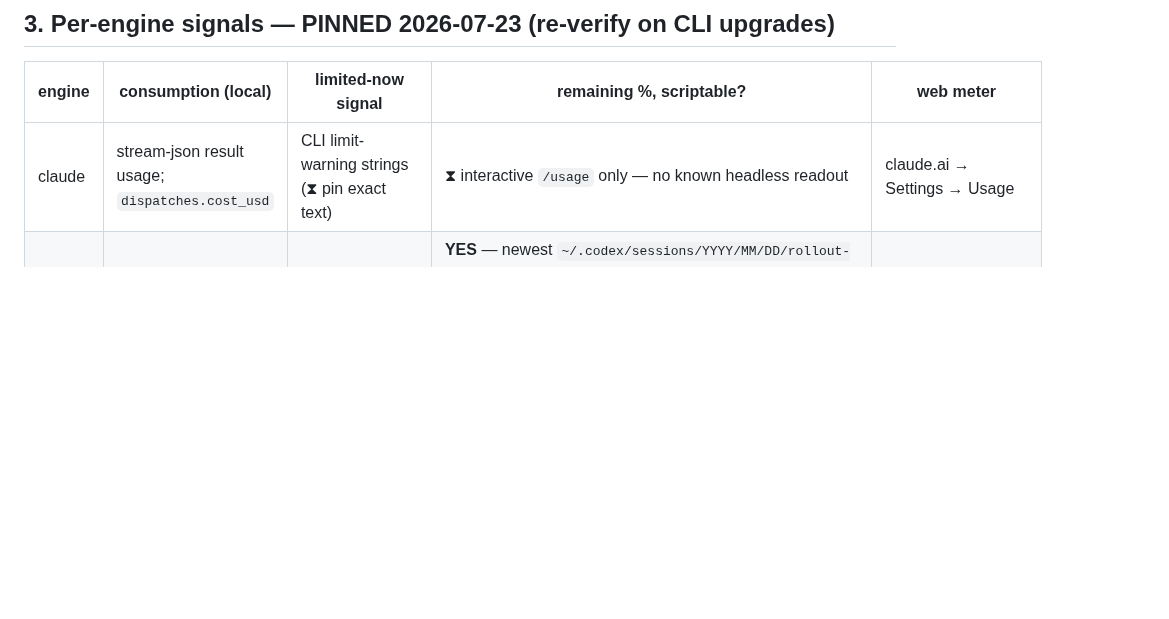
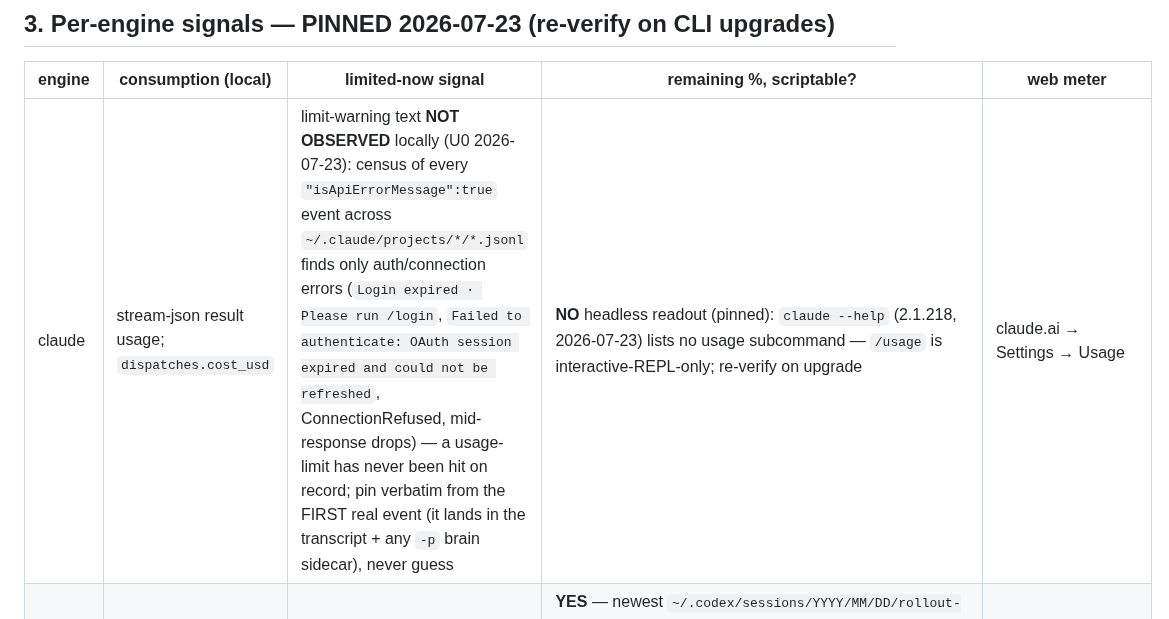
Before and after one commit to bonkai/orchestrator, a Markdown page: USAGE_PLAN.md, the part around the change. GitHub-like rendering; blank space fills up the shorter version.

Commit message:
Auto-push: 2026-07-23

```diff
--- a/USAGE_PLAN.md
+++ b/USAGE_PLAN.md
@@ -36,7 +36,7 @@ meter server-side; only per-token APIs (gemini) are simple. So the SSOT is **lay
 
 | engine | consumption (local) | limited-now signal | remaining %, scriptable? | web meter |
 |---|---|---|---|---|
-| claude | stream-json result usage; `dispatches.cost_usd` | CLI limit-warning strings (⧗ pin exact text) | ⧗ interactive `/usage` only — no known headless readout | claude.ai → Settings → Usage |
+| claude | stream-json result usage; `dispatches.cost_usd` | limit-warning text **NOT OBSERVED** locally (U0 2026-07-23): census of every `"isApiErrorMessage":true` event across `~/.claude/projects/*/*.jsonl` finds only auth/connection errors (`Login expired · Please run /login`, `Failed to authenticate: OAuth session expired and could not be refreshed`, ConnectionRefused, mid-response drops) — a usage-limit has never been hit on record; pin verbatim from the FIRST real event (it lands in the transcript + any `-p` brain sidecar), never guess | **NO** headless readout (pinned): `claude --help` (2.1.218, 2026-07-23) lists no usage subcommand — `/usage` is interactive-REPL-only; re-verify on upgrade | claude.ai → Settings → Usage |
 | codex | `turn.completed` token counts | 429 / limit error strings (⧗ pin) | **YES** — newest `~/.codex/sessions/YYYY/MM/DD/rollout-*.jsonl` carries `"rate_limits":{"primary":{"used_percent":…,"window_minutes":10080,"resets_at":<epoch>}}` (verified live 2026-07-23: 40% of the weekly window) | chatgpt.com → Settings → Codex usage |
 | kimi | **calls only** — stream-json has NO usage field (KIMI_PLAN §4) | `kimi exit 1` + `403 … usage limit for this billing cycle` in `~/.kimi-code/logs/kimi-code.log` (UTC; verified 07-20 + 07-23) | **NO** — v0.27.0 has no usage/status subcommand (pinned from `--help`); ⧗ `kimi server` REST may expose something | kimi.com — **log in as the CLI's OAuth account** |
 | glm | per-call prompt/completion tokens — already in `panel_breakdown` (verified: 14428/2724) | 429 / subscription-error strings (⧗ pin) | ⧗ z.ai console API unknown | z.ai console → coding-plan usage |
```
